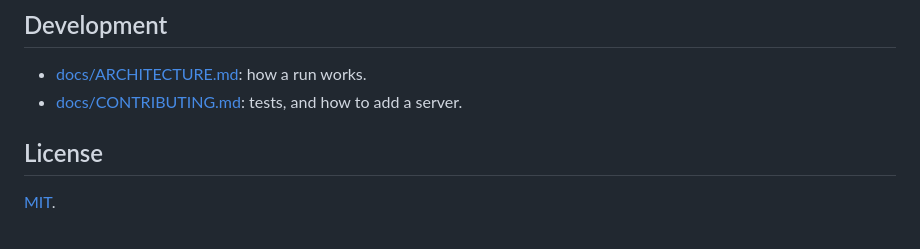
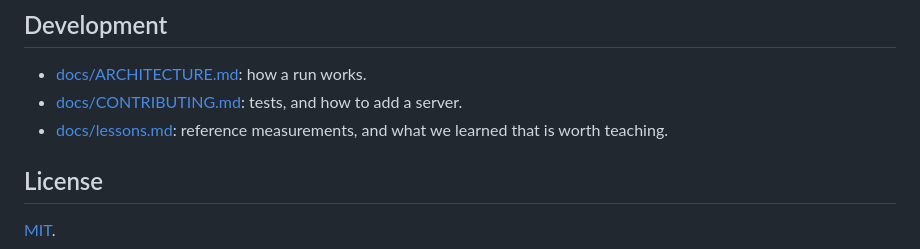
Before and after one commit to markmysler/lang-bench, a Markdown page: README.md, the part around the change. GitHub-like rendering.

```diff
--- a/README.md
+++ b/README.md
@@ -95,6 +95,7 @@ scripts/langbench.sh run settings.json    # run headless; settings as in the das
 
 - [docs/ARCHITECTURE.md](docs/ARCHITECTURE.md): how a run works.
 - [docs/CONTRIBUTING.md](docs/CONTRIBUTING.md): tests, and how to add a server.
+- [docs/lessons.md](docs/lessons.md): reference measurements, and what we learned that is worth teaching.
 
 ## License
 
```
Also changed, not shown: docs/lessons.md (added, +145 -0 lines).
